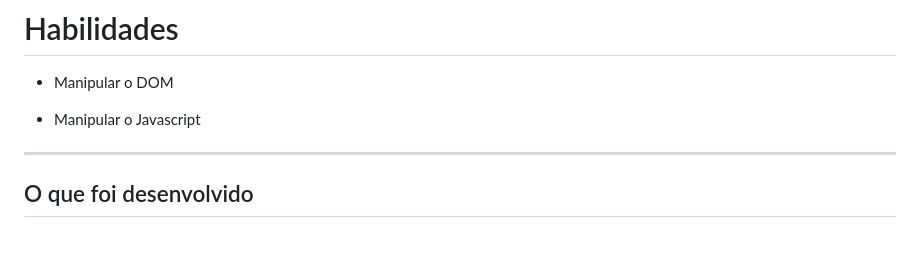
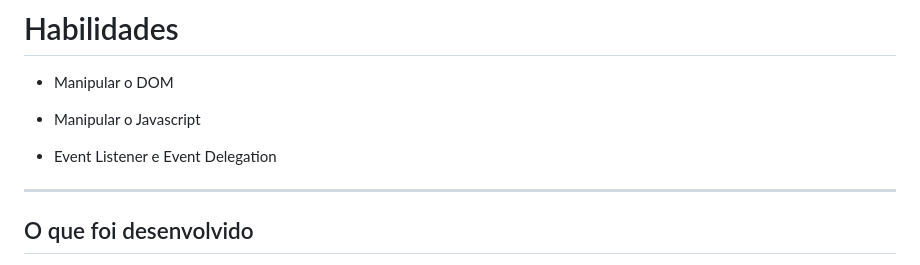
Before and after one commit to alexandredamasceno/pixel-art, a Markdown page: README.md, the part around the change. GitHub-like rendering; blank space fills up the shorter version.

```diff
--- a/README.md
+++ b/README.md
@@ -5,6 +5,8 @@
 - Manipular o DOM
 
 - Manipular o Javascript
+
+- Event Listener e Event Delegation
 
 - ---
 
```
